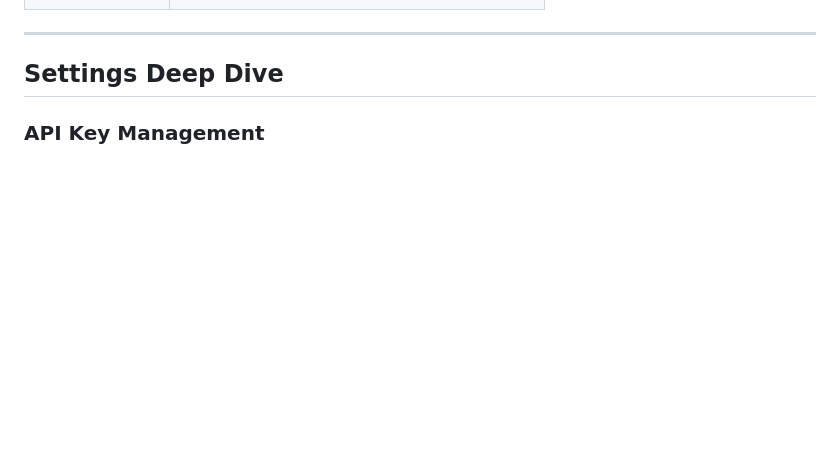
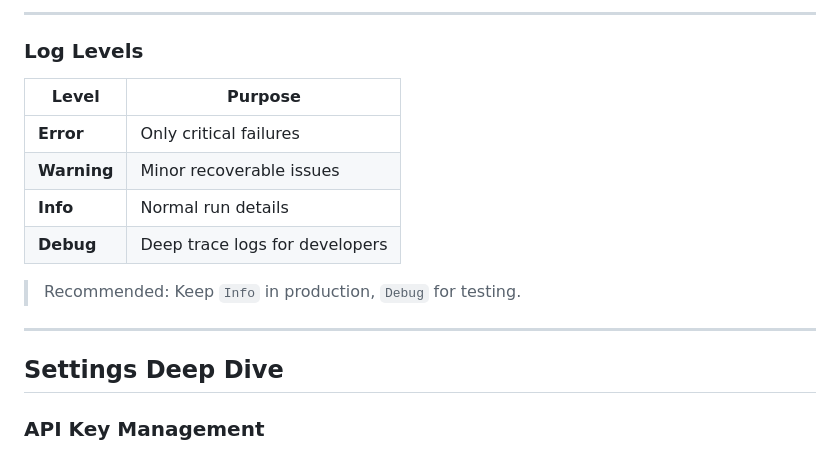
Before and after one commit to Nesar21/web-weaver-dual-mode, a Markdown page: README.md, the part around the change printed below. GitHub-like rendering; blank space fills up the shorter version.

```diff
--- a/README.md
+++ b/README.md
@@ -103,3 +157,15 @@ Load into Chrome:
+---
+
+### Log Levels
+
+| Level | Purpose |
+|--------|----------|
+| **Error** | Only critical failures |
+| **Warning** | Minor recoverable issues |
+| **Info** | Normal run details |
+| **Debug** | Deep trace logs for developers |
+
+> Recommended: Keep `Info` in production, `Debug` for testing.
 
 ---
 
```
Also changed, not shown: other parts of README.md (+54 -0 lines).
